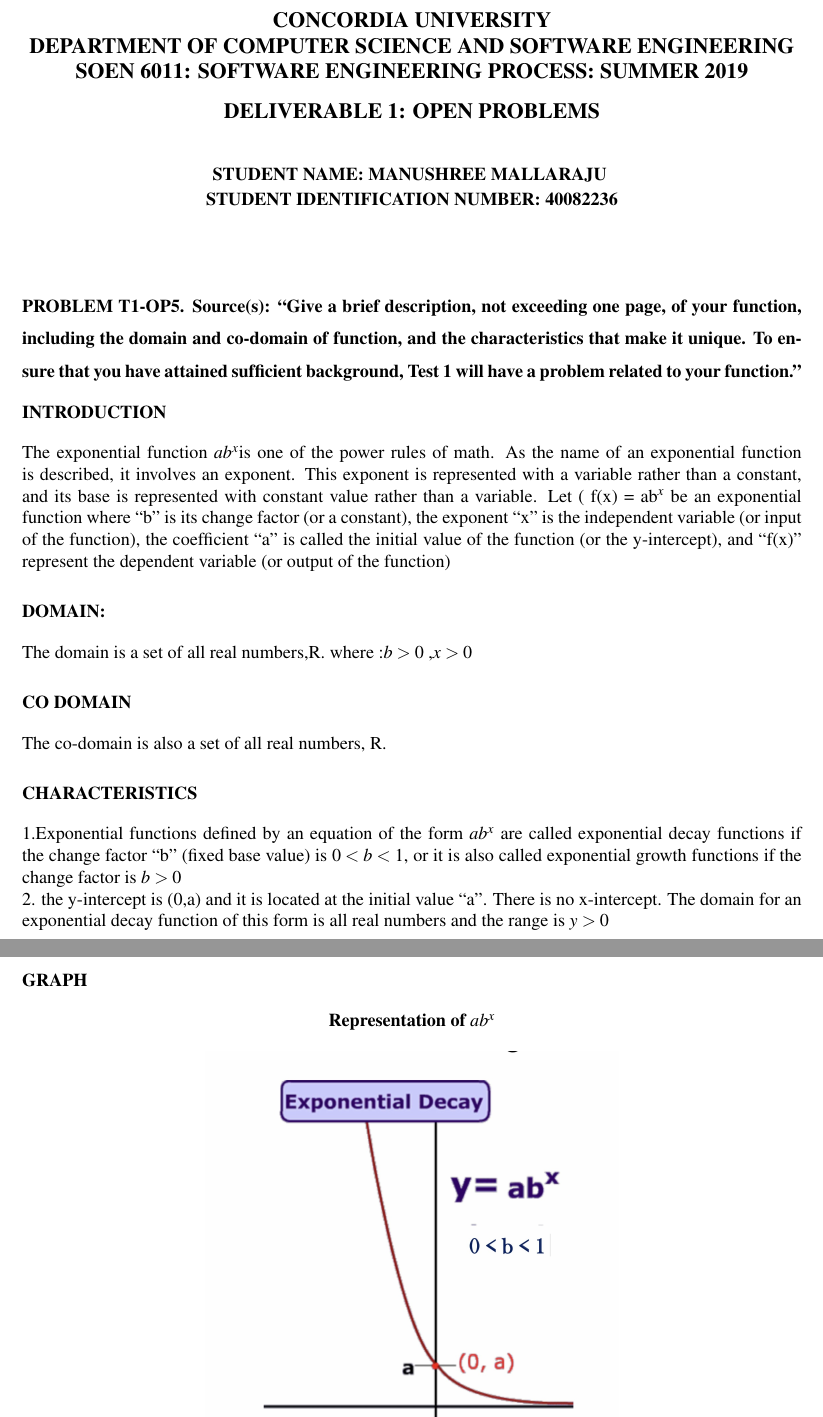
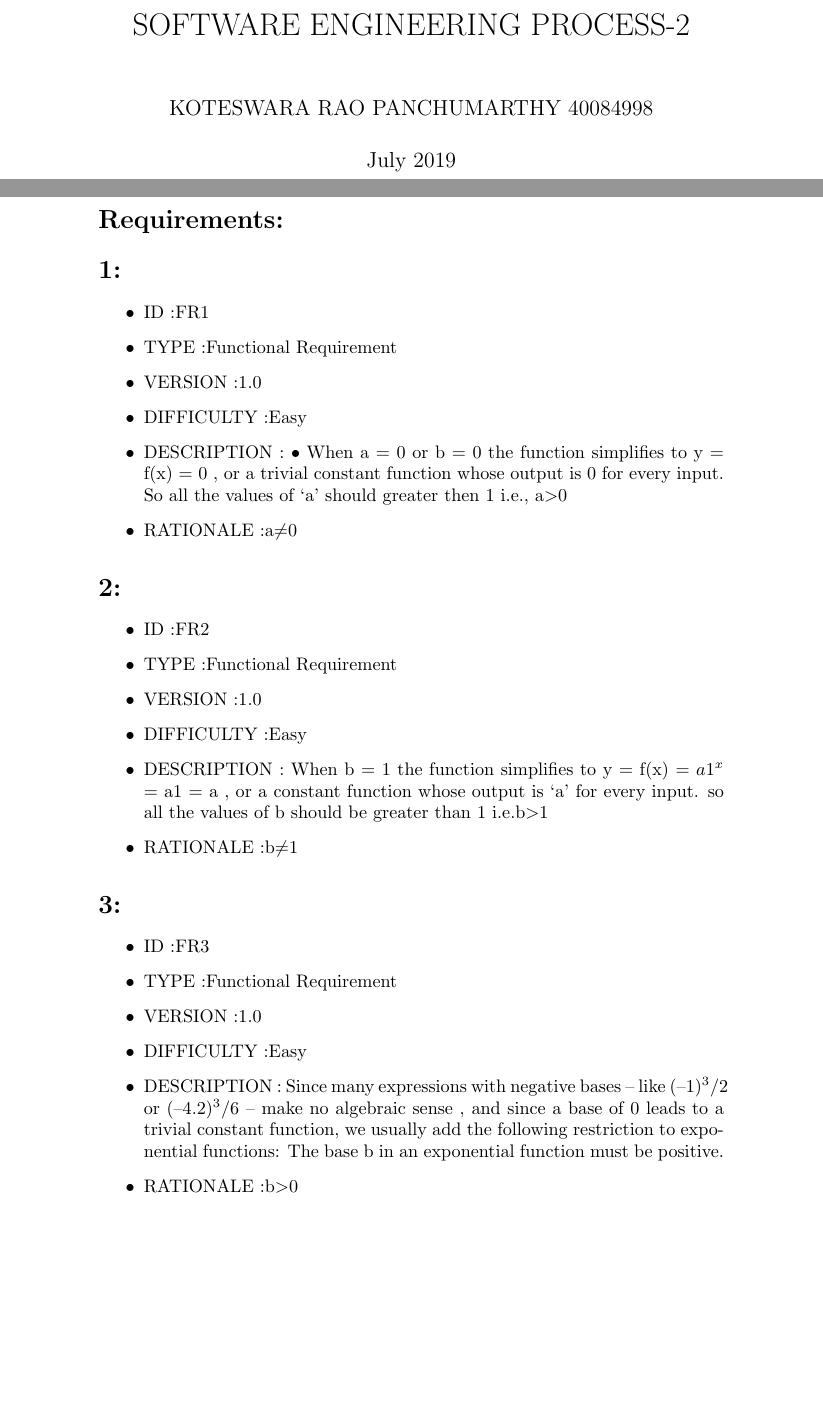
Before and after one commit to ManushreeMallaraju/Manushree-SOEN_6011_Project, a LaTeX document (main.tex): two parts of pages 1 and 2 of 2, joined at a grey line, cut at the place of the change, the shorter picture padded with empty space. Compiled offline with pdfLaTeX.

Commit message:
Add files via upload

```diff
--- a/main.tex
+++ b/main.tex
@@ -8,33 +3,47 @@
-\usepackage{titling}
-\usepackage{pgfplots}
-\setlength{\topskip}{0mm}
-\setlength{\droptitle}{-8em}
-\title{{\large \textbf{CONCORDIA UNIVERSITY \\ DEPARTMENT OF COMPUTER SCIENCE AND SOFTWARE ENGINEERING \\ SOEN 6011: SOFTWARE ENGINEERING PROCESS: SUMMER 2019 \\ DELIVERABLE 1: OPEN PROBLEMS}}}
-\author{\normalsize \textbf {STUDENT NAME: MANUSHREE MALLARAJU } \\ \normalsize \textbf{STUDENT IDENTIFICATION NUMBER: 40082236 }}
-\date{}
+
+\title{SOFTWARE ENGINEERING PROCESS-2}
+
+\author{KOTESWARA RAO PANCHUMARTHY 40084998 }
+\date{July 2019}
+
+
+
+
 \begin{document}
+
 \maketitle
-\section*{{\normalsize PROBLEM T1-OP5. Source(s): “Give a brief description, not exceeding one page, of your function, including the domain and co-domain of function, and the characteristics that make it unique. To ensure that you have attained sufficient background, Test 1 will have a problem related to your function.” }}
 
-\section*{\normalsize \textbf{INTRODUCTION}}
-The exponential function \( ab^x \)is one of the power rules of math. As the name of an exponential function is described, it involves an exponent. This exponent is represented with a variable rather than a constant, and its base is represented with constant value rather than a variable. Let (\ f(x) = ab^x \) be an exponential function where “b” is its change factor (or a constant), the exponent “x” is the independent variable (or input of the function), the coefficient “a” is called the initial value of the function (or the y-intercept), and “f(x)” represent the dependent variable (or output of the function)
+\section*{Requirements:}
+\section*{1:}
+\begin{itemize}
+  \item ID			:FR1
+  \item TYPE		:Functional Requirement
+  \item VERSION		:1.0
+  \item DIFFICULTY	:Easy
+  \item DESCRIPTION	: •	When  a = 0  or  b = 0  the function simplifies to  y = f(x) = 0 , or a trivial constant function whose output is  0  for every input. So all the values of ‘a’  should greater then 1 i.e., a$>$0
+  \item RATIONALE   :a$\neq$0
+\end{itemize}
+\section*{2:}
+\begin{itemize}
+  \item ID			:FR2
+  \item TYPE		:Functional Requirement
+  \item VERSION		:1.0
+  \item DIFFICULTY	:Easy
+  \item DESCRIPTION	: When  b = 1  the function simplifies to  y = f(x) = $a1^x$ = a1 = a , or a constant function whose output is  ‘a’  for every input. so all the values of b should be greater than 1 i.e.b$>$1
+  \item RATIONALE   :b$\neq$1
+\end{itemize}
 
-\section*{\normalsize \textbf{DOMAIN:}}
-The domain is a set of all real numbers,R. where :\( b > 0 \) ,\( x > 0 \)
+\section*{3:}
+\begin{itemize}
+  \item ID			:FR3
+  \item TYPE		:Functional Requirement
+  \item VERSION		:1.0
+  \item DIFFICULTY	:Easy
+  \item DESCRIPTION	: Since many expressions with negative bases – like  $(–1)^3/2$  or  $(–4.2)^3/6$ – make no algebraic sense , and since a base of  0  leads to a trivial constant function, we usually add the following restriction to exponential functions: The base  b  in an exponential function must be positive.
+  \item RATIONALE   :b$>$0
+\end{itemize}
 
-\section*{\normalsize \textbf{CO DOMAIN}}
-The co-domain is also a set of all real numbers, R.
 
-\section*{\normalsize \textbf{CHARACTERISTICS}}
-1.Exponential functions defined by an equation of the form $ab^x$ are called exponential decay functions if the change factor “b” (fixed base value) is \( 0<b<1 \), or it is also called exponential growth functions if the change factor is \( b > 0 \) \newline
-2. the y-intercept is (0,a) and it is located at the initial value “a”. There is no x-intercept. The domain for an exponential decay function of this form is all real numbers and the range is \( y > 0 \)
-\section*{\normalsize \textbf{GRAPH}}
 
-\begin{center}
-\graphicspath{ {./Function6/}}
-\section*{\normalsize \textbf{Representation of $ab^x$}}
 
-\includegraphics[width=80 mm]{IMG_1640.jpg}
-\includegraphics[width=80 mm]{IMG_1641.jpg}
-\end{center}
 \end{document}
```
Also changed, not shown: Software_Engineering_Process (2).pdf (added), main.tex (7 more changed lines), 1 other file.
